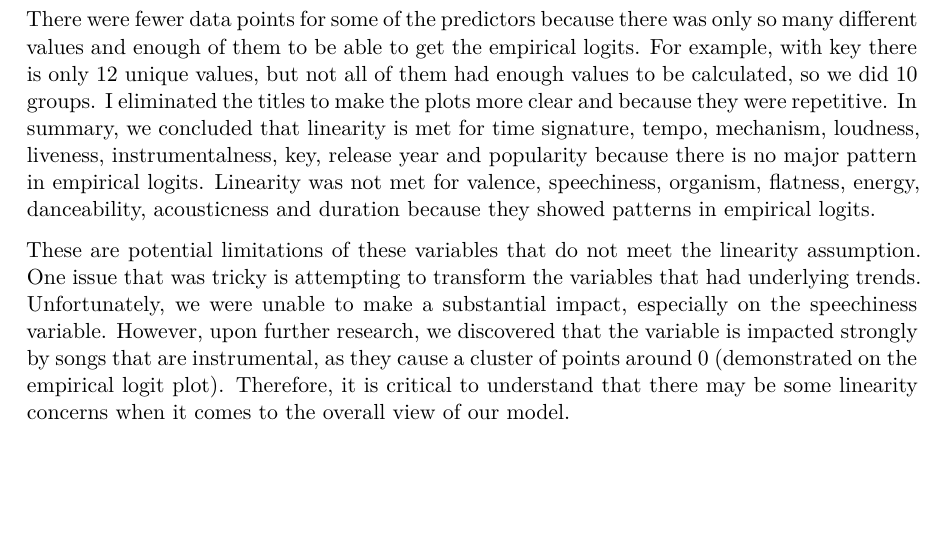
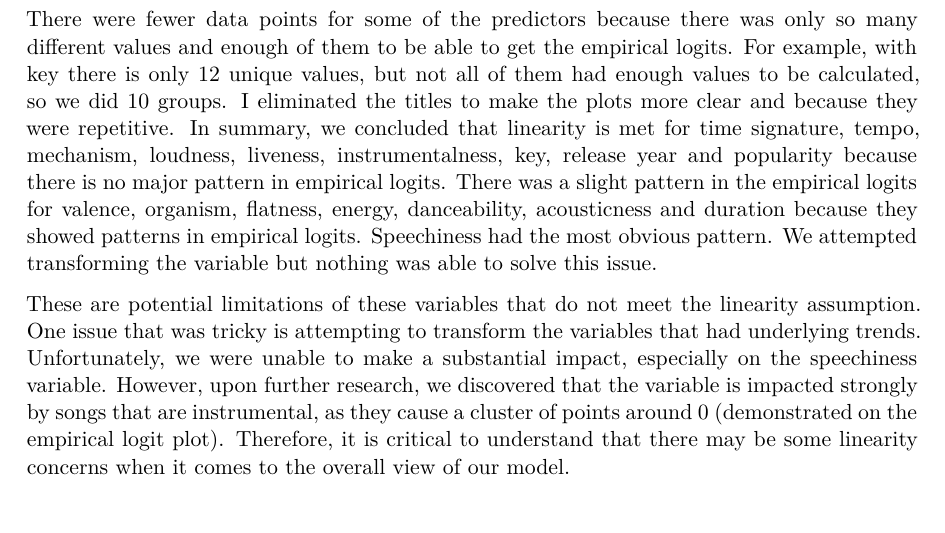
Before and after one commit to euniceyl/spotify-musical-mode-analysis, a Quarto document (finalproject.qmd): part of page 6 of 17, cut so that both start at the same text, the shorter picture padded with empty space. The pictures show the output file finalproject.pdf that the author committed with the source.

Commit message:
Altering linearity

````diff
--- a/finalproject.qmd
+++ b/finalproject.qmd
@@ -125,7 +125,7 @@ emplogitplot1(new_mode ~ (speechiness),
              ngroups = 20)
 ```
 
-There were fewer data points for some of the predictors because there was only so many different values and enough of them to be able to get the empirical logits. For example, with key there is only 12 unique values, but not all of them had enough values to be calculated, so we did 10 groups. I eliminated the titles to make the plots more clear and because they were repetitive. In summary, we concluded that linearity is met for time signature, tempo, mechanism, loudness, liveness, instrumentalness, key, release year and popularity because there is no major pattern in empirical logits. Linearity was not met for valence, speechiness, organism, flatness, energy, danceability, acousticness and duration because they showed patterns in empirical logits.
+There were fewer data points for some of the predictors because there was only so many different values and enough of them to be able to get the empirical logits. For example, with key there is only 12 unique values, but not all of them had enough values to be calculated, so we did 10 groups. I eliminated the titles to make the plots more clear and because they were repetitive. In summary, we concluded that linearity is met for time signature, tempo, mechanism, loudness, liveness, instrumentalness, key, release year and popularity because there is no major pattern in empirical logits. There was a slight pattern in the empirical logits for valence, organism, flatness, energy, danceability, acousticness and duration because they showed patterns in empirical logits. Speechiness had the most obvious pattern. We attempted transforming the variable but nothing was able to solve this issue.
 
 These are potential limitations of these variables that do not meet the linearity assumption. One issue that was tricky is attempting to transform the variables that had underlying trends. Unfortunately, we were unable to make a substantial impact, especially on the speechiness variable. However, upon further research, we discovered that the variable is impacted strongly by songs that are instrumental, as they cause a cluster of points around 0 (demonstrated on the empirical logit plot). Therefore, it is critical to understand that there may be some linearity concerns when it comes to the overall view of our model.
 
````
Also changed, not shown: finalproject.pdf.
